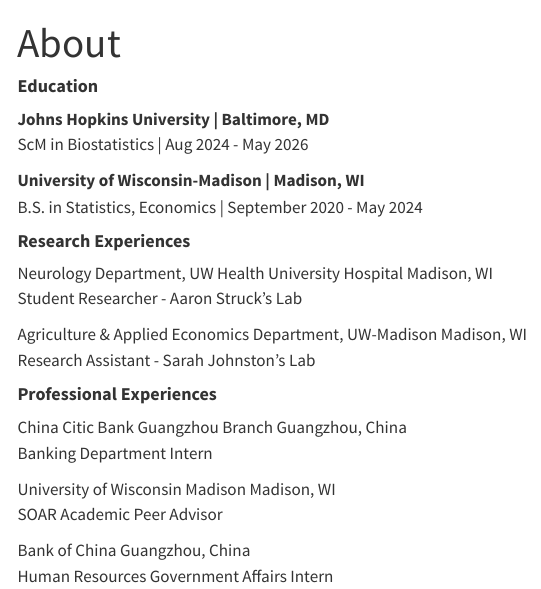
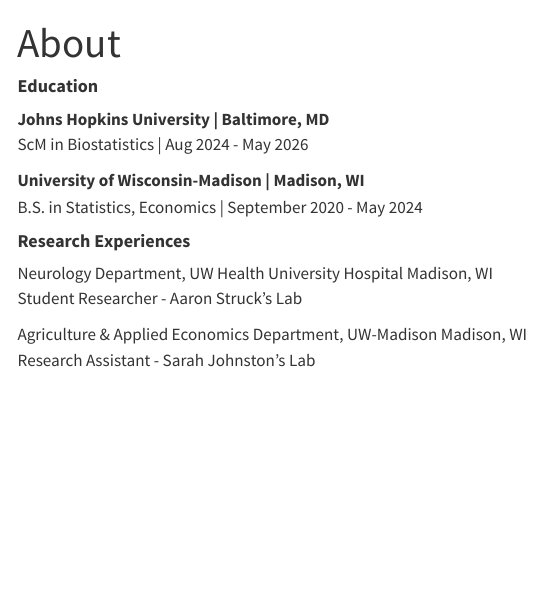
Before and after one commit to Meishu-Zhao/biostat777-intro-Meishu-Zhao, a Quarto document (about.qmd): the page in a window 1100 px wide, from its top. Rendered offline with R 4.5, knitr and Pandoc in place of Quarto, with nearby package versions; menus at the side of the page are left out.

Commit message:
changed about.qmd

```diff
--- a/about.qmd
+++ b/about.qmd
@@ -17,14 +17,3 @@
 
 Agriculture & Applied Economics Department, UW-Madison Madison, WI
 Research Assistant - Sarah Johnston’s Lab
-
-#### **Professional Experiences**
-
-China Citic Bank Guangzhou Branch Guangzhou, China
-Banking Department Intern
-
-University of Wisconsin Madison Madison, WI
-SOAR Academic Peer Advisor
-
-Bank of China Guangzhou, China
-Human Resources Government Affairs Intern
```
Also changed, not shown: 2 other files.
